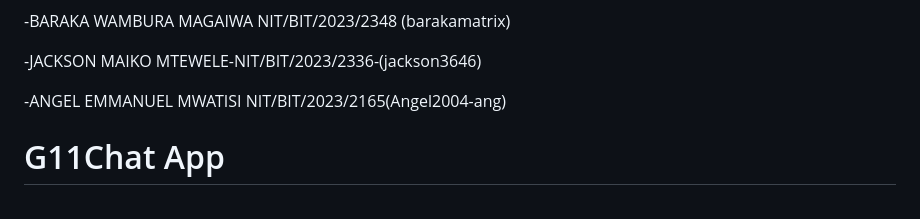
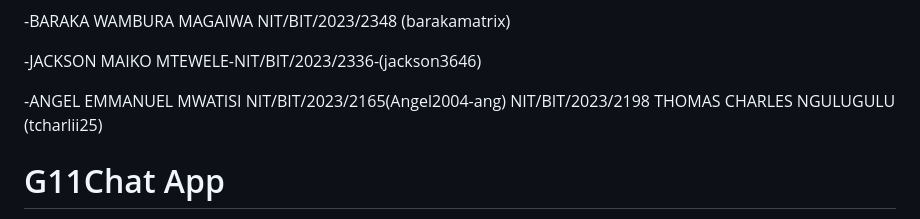
Before and after one commit to caldojr/chatting-app, a Markdown page: README.md, the part around the change. Drawn GitHub-style.

Commit message:
Update README with new team member details

```diff
--- a/README.md
+++ b/README.md
@@ -10,7 +10,9 @@ NIT/BIT/2023/2288(Pesamussa1)
 
 -ANGEL EMMANUEL MWATISI
 NIT/BIT/2023/2165(Angel2004-ang)
-
+NIT/BIT/2023/2198
+THOMAS CHARLES NGULUGULU
+(tcharlii25)
 
 # G11Chat App
 NO
```
